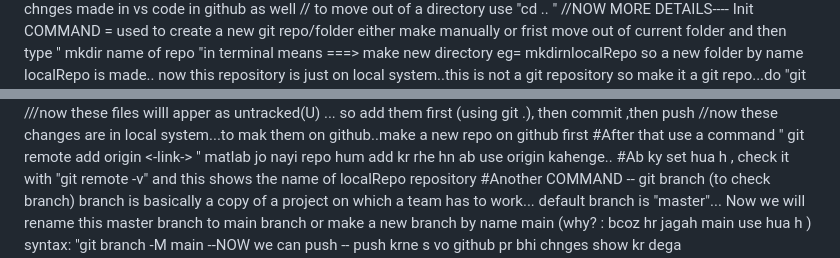
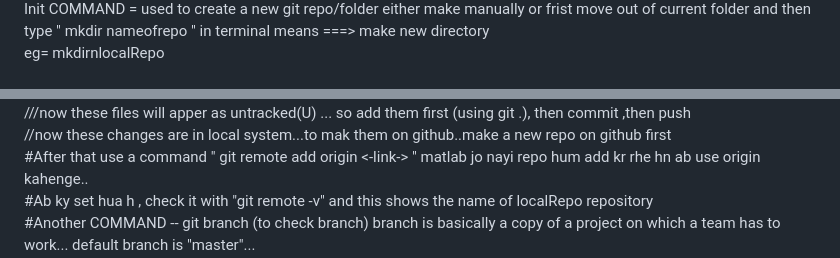
Before and after one commit to Richa-create745/demo-repository, a Markdown page: README.md, 2 parts joined by grey strips. Rendered like a GitHub page.

Commit message:
Update README.md
Corrected typos and formatting issues in README.

```diff
--- a/README.md
+++ b/README.md
@@ -52,3 +56,4 @@ after that we can see the chnges made in vs code in github as well
 Init COMMAND = used to create a new git repo/folder
-either make manually  or frist move out of current folder and then type " mkdir name of repo "in terminal means ===> make new directory
+either make manually  or frist move out of current folder and then type " mkdir nameofrepo " in terminal means ===> make new directory
+<br>
 eg= mkdirnlocalRepo
@@ -60,4 +68,6 @@ so make file in it now  (for eg)
 index1.html &
 sttyle.css
-///now these files willl apper as untracked(U) ... so add them first (using git .), then commit ,then push
+<br>
+///now these files will apper as untracked(U) ... so add them first (using git .), then commit ,then push
+<br>
 //now these changes are in local system...to mak them on github..make a new repo on github first
```
Also changed, not shown: other parts of README.md (+23 -5 lines).
